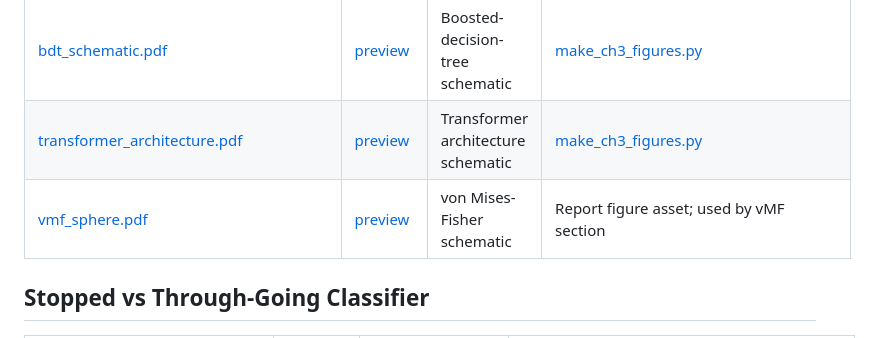
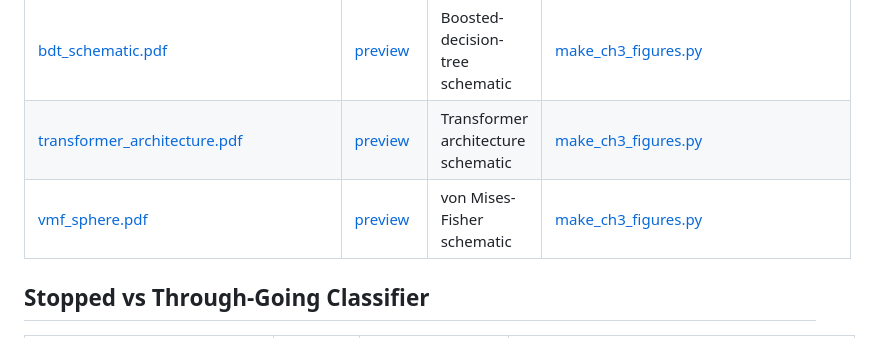
Before and after one commit to holger-kch/IceCube-Thesis-Analysis, a Markdown page: docs/figure_index.md, the part around the change. Drawn GitHub-style.

```diff
--- a/docs/figure_index.md
+++ b/docs/figure_index.md
@@ -18,7 +18,7 @@ browsing. The original PDF/PNG files are kept in `figures/report/`.
 | [decision_tree.pdf](../figures/report/decision_tree.pdf) | [preview](../figures/report_previews/decision_tree.png) | Decision-tree schematic | [make_ch3_figures.py](../figures/report/make_ch3_figures.py) |
 | [bdt_schematic.pdf](../figures/report/bdt_schematic.pdf) | [preview](../figures/report_previews/bdt_schematic.png) | Boosted-decision-tree schematic | [make_ch3_figures.py](../figures/report/make_ch3_figures.py) |
 | [transformer_architecture.pdf](../figures/report/transformer_architecture.pdf) | [preview](../figures/report_previews/transformer_architecture.png) | Transformer architecture schematic | [make_ch3_figures.py](../figures/report/make_ch3_figures.py) |
-| [vmf_sphere.pdf](../figures/report/vmf_sphere.pdf) | [preview](../figures/report_previews/vmf_sphere.png) | von Mises-Fisher schematic | Report figure asset; used by vMF section |
+| [vmf_sphere.pdf](../figures/report/vmf_sphere.pdf) | [preview](../figures/report_previews/vmf_sphere.png) | von Mises-Fisher schematic | [make_ch3_figures.py](../figures/report/make_ch3_figures.py) |
 
 ## Stopped vs Through-Going Classifier
 
```
Also changed, not shown: README.md (+10 -0 lines), docs/report_traceability.md (added, +99 -0 lines).
